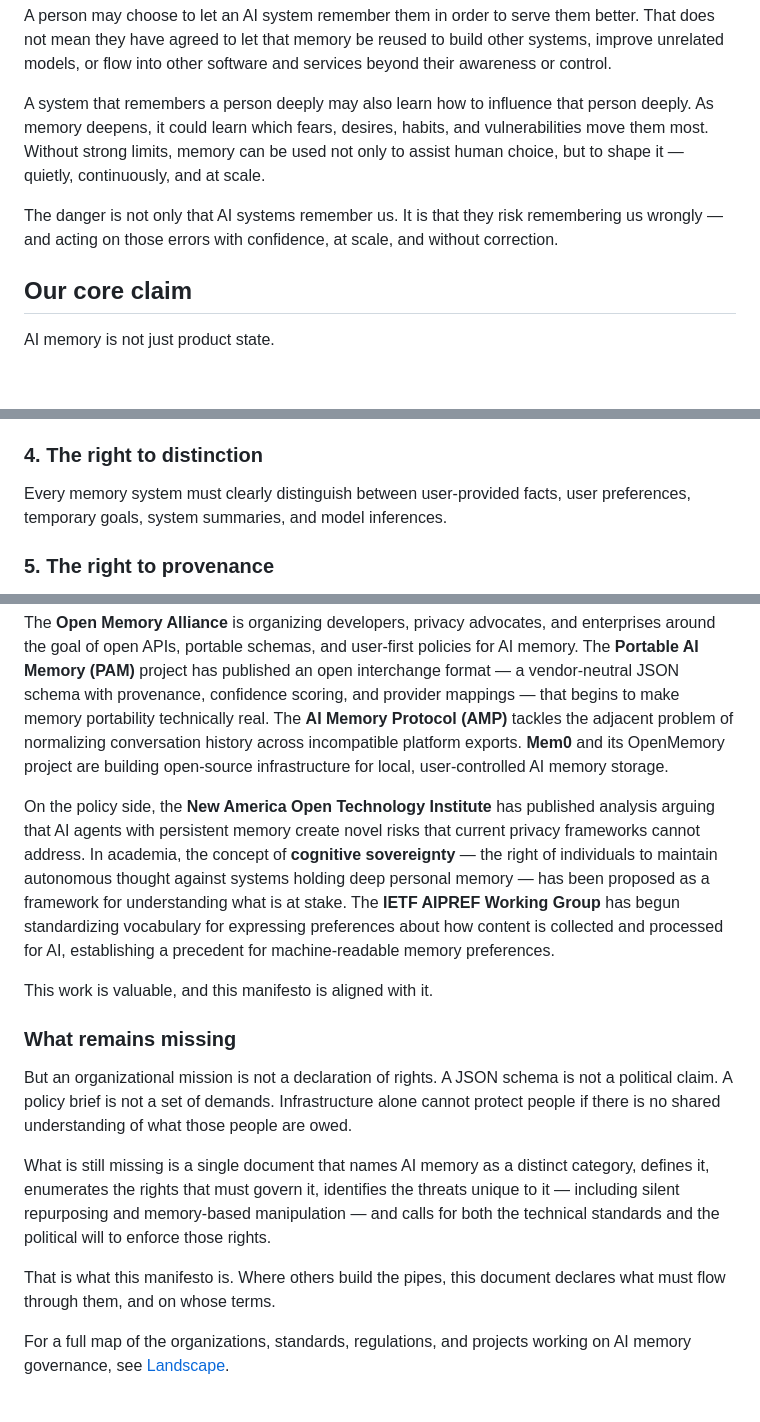
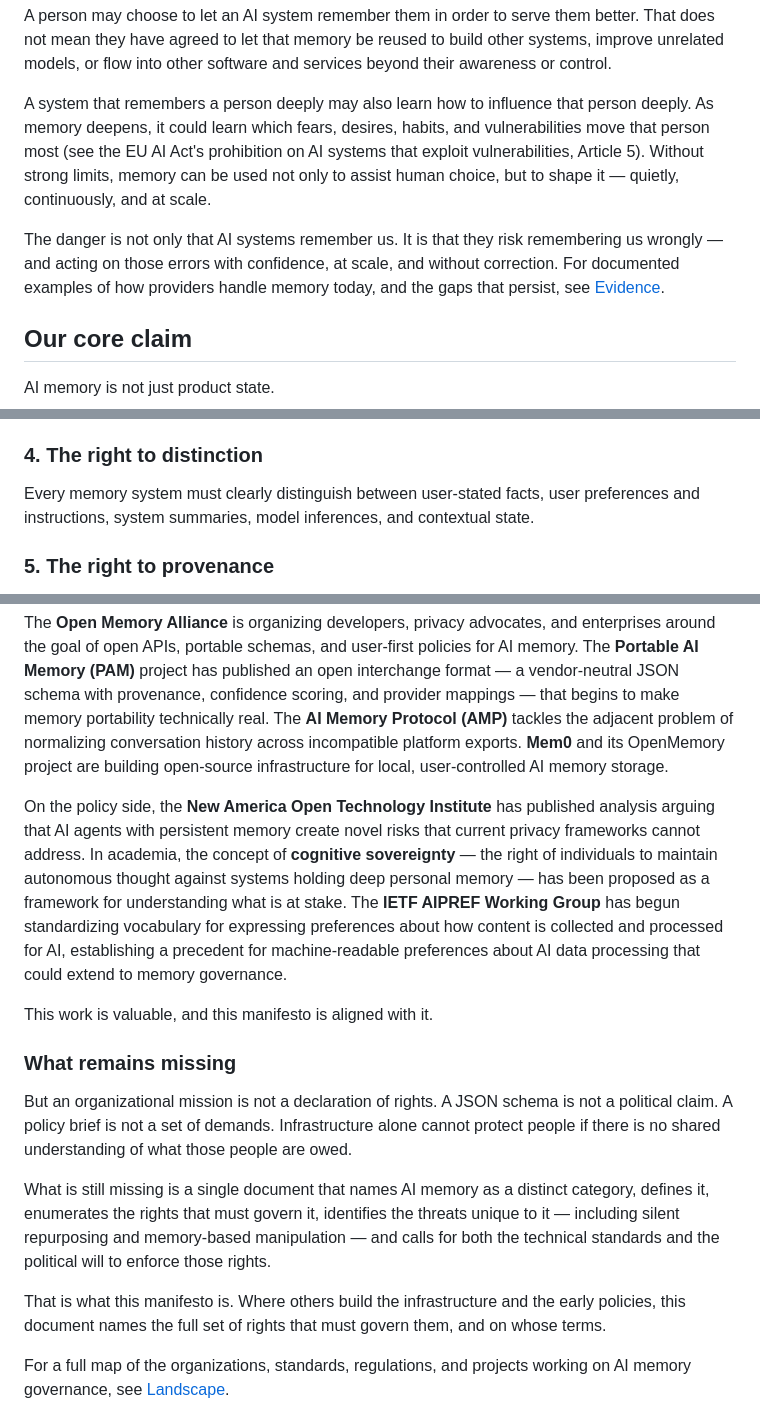
Before and after one commit to AntonAndrusenko/ai-memory-manifesto, a Markdown page: docs/manifest.md, 3 parts joined by grey strips. Rendered like a GitHub page; blank space fills up the shorter version.

```diff
--- a/docs/manifest.md
+++ b/docs/manifest.md
@@ -64,9 +64,9 @@ The current model of AI memory is not good enough for a world in which agents be
 
 A person may choose to let an AI system remember them in order to serve them better. That does not mean they have agreed to let that memory be reused to build other systems, improve unrelated models, or flow into other software and services beyond their awareness or control.
 
-A system that remembers a person deeply may also learn how to influence that person deeply. As memory deepens, it could learn which fears, desires, habits, and vulnerabilities move them most. Without strong limits, memory can be used not only to assist human choice, but to shape it — quietly, continuously, and at scale.
+A system that remembers a person deeply may also learn how to influence that person deeply. As memory deepens, it could learn which fears, desires, habits, and vulnerabilities move that person most (see the EU AI Act's prohibition on AI systems that exploit vulnerabilities, Article 5). Without strong limits, memory can be used not only to assist human choice, but to shape it — quietly, continuously, and at scale.
 
-The danger is not only that AI systems remember us. It is that they risk remembering us wrongly — and acting on those errors with confidence, at scale, and without correction.
+The danger is not only that AI systems remember us. It is that they risk remembering us wrongly — and acting on those errors with confidence, at scale, and without correction. For documented examples of how providers handle memory today, and the gaps that persist, see [Evidence](evidence.md).
 
 ## Our core claim
 
@@ -106,7 +106,7 @@ Every person must be able to inspect their memory in full, in a human-legible an
 Every person must be able to export and transfer their memory across systems without artificial friction, lock-in, or degradation.
 
 ### 4. The right to distinction
-Every memory system must clearly distinguish between user-provided facts, user preferences, temporary goals, system summaries, and model inferences.
+Every memory system must clearly distinguish between user-stated facts, user preferences and instructions, system summaries, model inferences, and contextual state.
 
 ### 5. The right to provenance
 Every meaningful memory item must carry an origin: where it came from, how it was produced, when it was changed, and on what basis it is trusted.
@@ -226,7 +226,7 @@ The concern this manifesto names is not ours alone. A growing ecosystem of organ
 
 The **Open Memory Alliance** is organizing developers, privacy advocates, and enterprises around the goal of open APIs, portable schemas, and user-first policies for AI memory. The **Portable AI Memory (PAM)** project has published an open interchange format — a vendor-neutral JSON schema with provenance, confidence scoring, and provider mappings — that begins to make memory portability technically real. The **AI Memory Protocol (AMP)** tackles the adjacent problem of normalizing conversation history across incompatible platform exports. **Mem0** and its OpenMemory project are building open-source infrastructure for local, user-controlled AI memory storage.
 
-On the policy side, the **New America Open Technology Institute** has published analysis arguing that AI agents with persistent memory create novel risks that current privacy frameworks cannot address. In academia, the concept of **cognitive sovereignty** — the right of individuals to maintain autonomous thought against systems holding deep personal memory — has been proposed as a framework for understanding what is at stake. The **IETF AIPREF Working Group** has begun standardizing vocabulary for expressing preferences about how content is collected and processed for AI, establishing a precedent for machine-readable memory preferences.
+On the policy side, the **New America Open Technology Institute** has published analysis arguing that AI agents with persistent memory create novel risks that current privacy frameworks cannot address. In academia, the concept of **cognitive sovereignty** — the right of individuals to maintain autonomous thought against systems holding deep personal memory — has been proposed as a framework for understanding what is at stake. The **IETF AIPREF Working Group** has begun standardizing vocabulary for expressing preferences about how content is collected and processed for AI, establishing a precedent for machine-readable preferences about AI data processing that could extend to memory governance.
 
 This work is valuable, and this manifesto is aligned with it.
 
@@ -236,7 +236,7 @@ But an organizational mission is not a declaration of rights. A JSON schema is n
 
 What is still missing is a single document that names AI memory as a distinct category, defines it, enumerates the rights that must govern it, identifies the threats unique to it — including silent repurposing and memory-based manipulation — and calls for both the technical standards and the political will to enforce those rights.
 
-That is what this manifesto is. Where others build the pipes, this document declares what must flow through them, and on whose terms.
+That is what this manifesto is. Where others build the infrastructure and the early policies, this document names the full set of rights that must govern them, and on whose terms.
 
 For a full map of the organizations, standards, regulations, and projects working on AI memory governance, see [Landscape](landscape.md).
 
```
Also changed, not shown: other parts of docs/manifest.md (+3 -1 lines), docs/landscape.md (+6 -5 lines), docs/terminology.md (+8 -3 lines).
